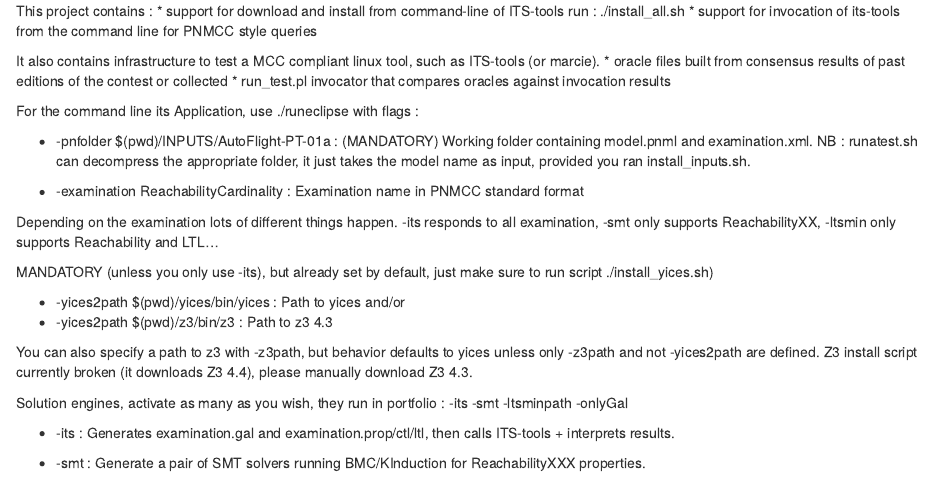
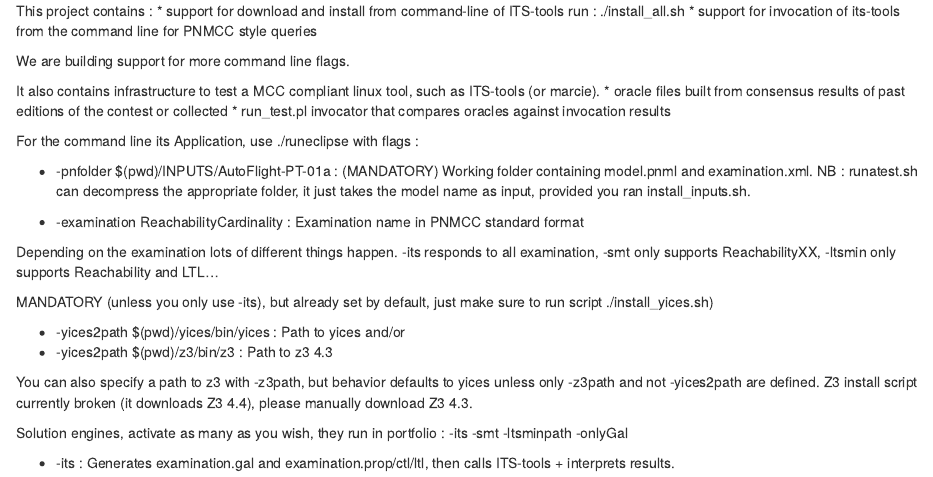
Before and after one commit to yanntm/pnmcc-tests, an R Markdown document (README.rmd): the page in a window 1100 px wide, from its top. Rendered offline with R 4.5, knitr and Pandoc, with nearby package versions.

Commit message:
trigger travis

```diff
--- a/README.rmd
+++ b/README.rmd
@@ -1,6 +1,8 @@
 This project contains :
 * support for download and install from command-line of ITS-tools run : ./install_all.sh
 * support for invocation of its-tools from the command line for PNMCC style queries
+
+We are building support for more command line flags.
 
 It also contains infrastructure to test a MCC compliant linux tool, such as ITS-tools (or marcie).
 * oracle files built from consensus results of past editions of the contest or collected
```
